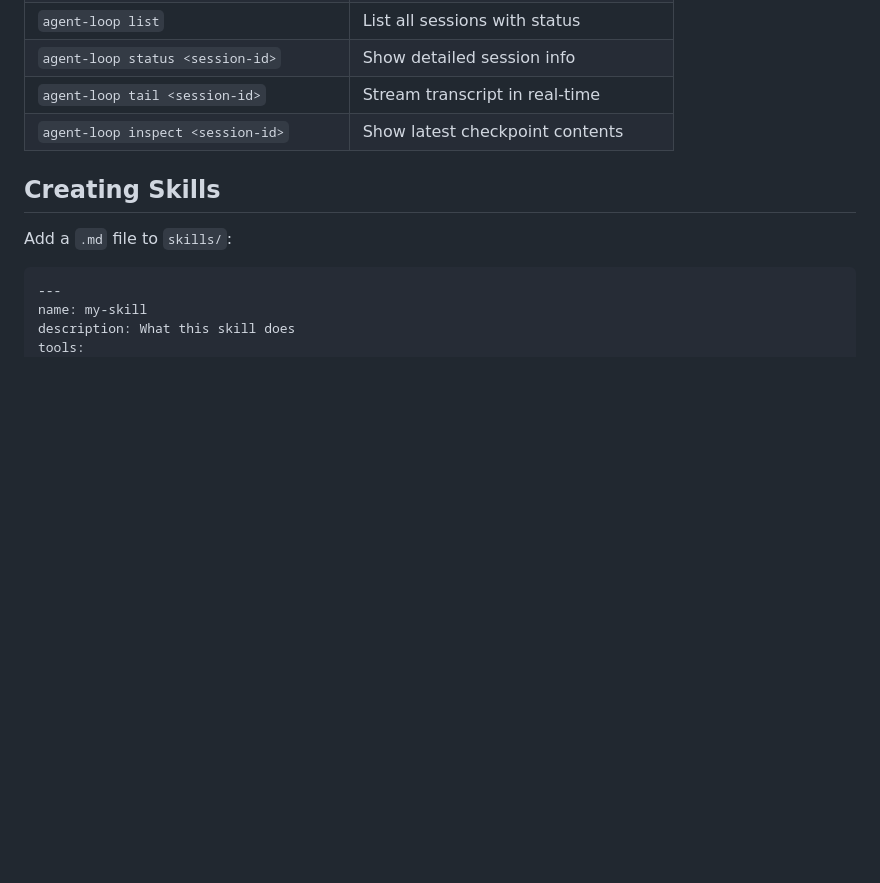
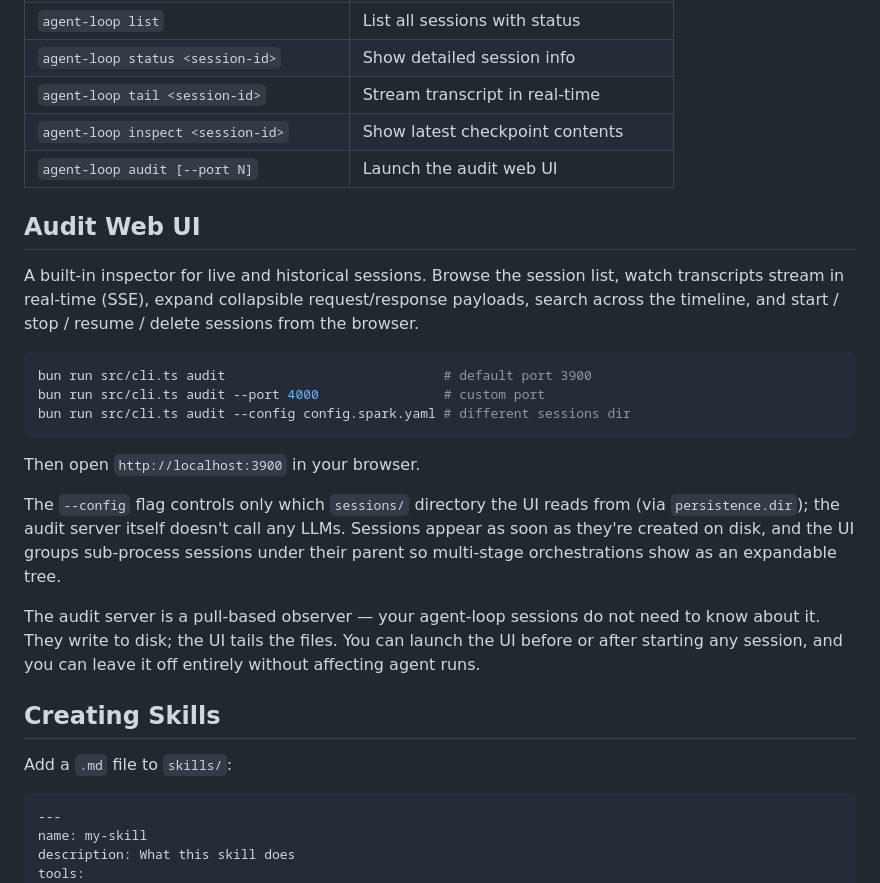
Before and after one commit to ugubser/agent-loop, a Markdown page: README.md, the part around the change. Rendered like a GitHub page; blank space fills up the shorter version.

Commit message:
Document the audit web UI in the README
Adds the `agent-loop audit` row to the CLI commands table and a new
section explaining how to launch the inspector, what it surfaces (live
SSE transcripts, parent-child session tree, run/stop/resume/delete
controls), and that the UI is a pull-based observer — sessions don't
need to know about it.

Co-Authored-By: Claude Opus 4.7 (1M context) <noreply@anthropic.com>

````diff
--- a/README.md
+++ b/README.md
@@ -46,6 +46,33 @@ bun run src/cli.ts tail <session-id>
 | `agent-loop status <session-id>` | Show detailed session info |
 | `agent-loop tail <session-id>` | Stream transcript in real-time |
 | `agent-loop inspect <session-id>` | Show latest checkpoint contents |
+| `agent-loop audit [--port N]` | Launch the audit web UI |
+
+## Audit Web UI
+
+A built-in inspector for live and historical sessions. Browse the
+session list, watch transcripts stream in real-time (SSE), expand
+collapsible request/response payloads, search across the timeline,
+and start / stop / resume / delete sessions from the browser.
+
+```bash
+bun run src/cli.ts audit                            # default port 3900
+bun run src/cli.ts audit --port 4000                # custom port
+bun run src/cli.ts audit --config config.spark.yaml # different sessions dir
+```
+
+Then open `http://localhost:3900` in your browser.
+
+The `--config` flag controls only which `sessions/` directory the UI
+reads from (via `persistence.dir`); the audit server itself doesn't
+call any LLMs. Sessions appear as soon as they're created on disk, and
+the UI groups sub-process sessions under their parent so multi-stage
+orchestrations show as an expandable tree.
+
+The audit server is a pull-based observer — your agent-loop sessions
+do not need to know about it. They write to disk; the UI tails the
+files. You can launch the UI before or after starting any session,
+and you can leave it off entirely without affecting agent runs.
 
 ## Creating Skills
 
````
